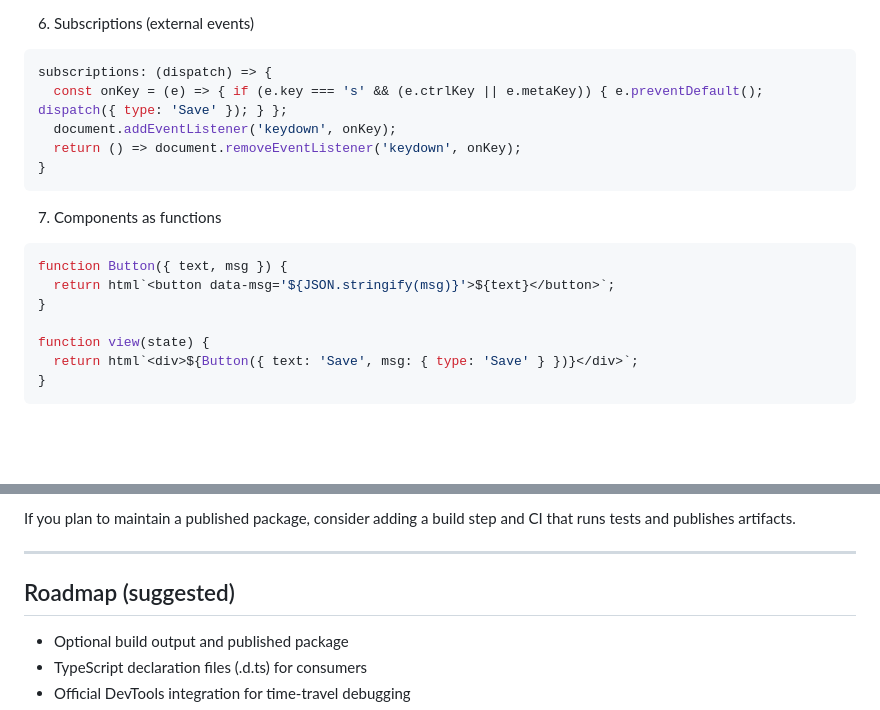
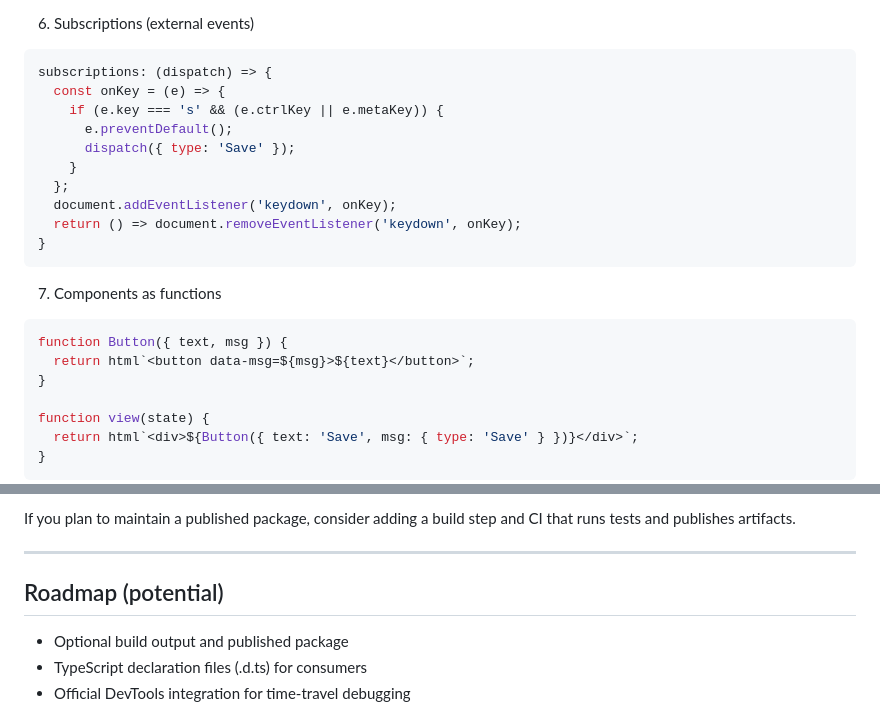
Before and after one commit to roobie/spriggan, a Markdown page: README.md, 2 parts joined by grey strips. Rendered like a GitHub page; blank space fills up the shorter version.

````diff
--- a/README.md
+++ b/README.md
@@ -149,7 +150,12 @@ See dom effect tests in `__tests__/spriggan-dom.test.js` and `examples/component
 
 ```javascript
 subscriptions: (dispatch) => {
-  const onKey = (e) => { if (e.key === 's' && (e.ctrlKey || e.metaKey)) { e.preventDefault(); dispatch({ type: 'Save' }); } };
+  const onKey = (e) => {
+    if (e.key === 's' && (e.ctrlKey || e.metaKey)) {
+      e.preventDefault();
+      dispatch({ type: 'Save' });
+    }
+  };
   document.addEventListener('keydown', onKey);
   return () => document.removeEventListener('keydown', onKey);
 }
@@ -159,7 +165,7 @@ subscriptions: (dispatch) => {
 
 ```javascript
 function Button({ text, msg }) {
-  return html`<button data-msg='${JSON.stringify(msg)}'>${text}</button>`;
+  return html`<button data-msg=${msg}>${text}</button>`;
 }
 
 function view(state) {
@@ -210,7 +216,7 @@ If you plan to maintain a published package, consider adding a build step and CI
 
 ---
 
-## Roadmap (suggested)
+## Roadmap (potential)
 
 - Optional build output and published package
 - TypeScript declaration files (.d.ts) for consumers
````
Also changed, not shown: other parts of README.md (+1 -0 lines).
